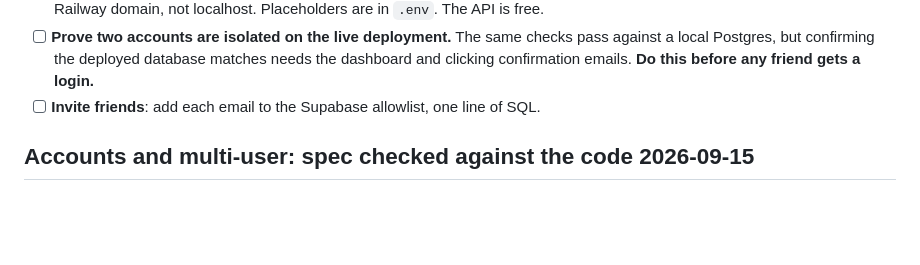
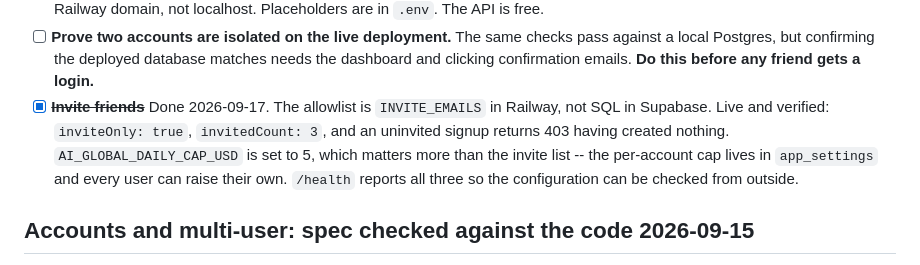
Before and after one commit to saifabuhaltam/vesta, a Markdown page: NEXT.md, the part around one of its changes. Drawn GitHub-style; blank space fills up the shorter version.

```diff
--- a/NEXT.md
+++ b/NEXT.md
@@ -352,7 +352,12 @@ not rediscovered a third time.
       against a local Postgres, but confirming the deployed database matches needs the
       dashboard and clicking confirmation emails. **Do this before any friend gets a
       login.**
-- [ ] **Invite friends**: add each email to the Supabase allowlist, one line of SQL.
+- [x] ~~**Invite friends**~~ Done 2026-09-17. The allowlist is `INVITE_EMAILS` in
+      Railway, not SQL in Supabase. Live and verified: `inviteOnly: true`,
+      `invitedCount: 3`, and an uninvited signup returns 403 having created nothing.
+      `AI_GLOBAL_DAILY_CAP_USD` is set to 5, which matters more than the invite list --
+      the per-account cap lives in `app_settings` and every user can raise their own.
+      `/health` reports all three so the configuration can be checked from outside.
 
 ## Accounts and multi-user: spec checked against the code 2026-09-15
 
```
Also changed, not shown: other parts of NEXT.md (+64 -0 lines).
